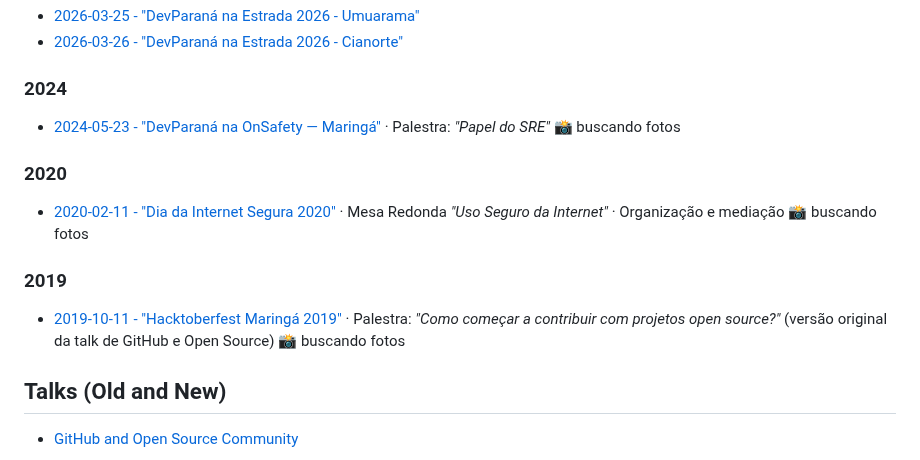
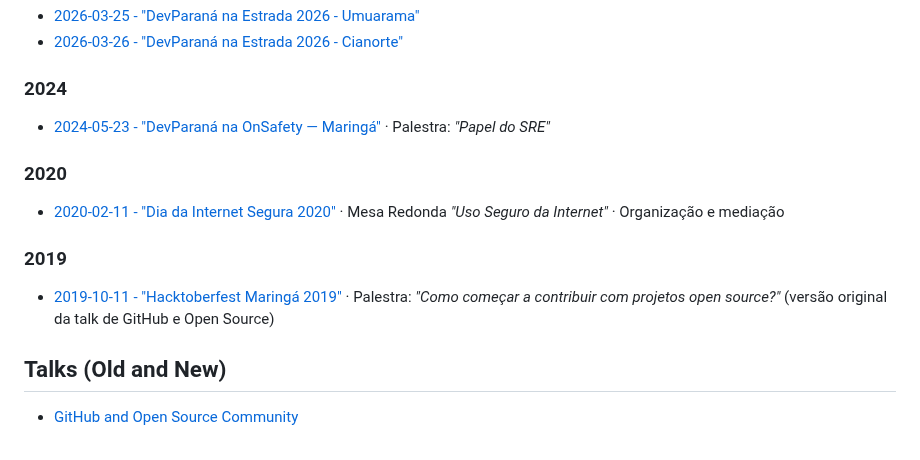
Before and after one commit to endersonmenezes/talks, a Markdown page: README.md, the part around the change. GitHub-like rendering.

Commit message:
feat: add photos and update event descriptions for Dia da Internet Segura 2020 and DevParaná na OnSafety 2024

```diff
--- a/README.md
+++ b/README.md
@@ -18,15 +18,15 @@ Starting in 2026, I intend to organize the talks and events I participate in a l
 
 ### 2024
 
-- [2024-05-23 - "DevParaná na OnSafety — Maringá"](2024-05-23_devparana_onsafety_maringa.md) · Palestra: *"Papel do SRE"* 📸 buscando fotos
+- [2024-05-23 - "DevParaná na OnSafety — Maringá"](2024-05-23_devparana_onsafety_maringa.md) · Palestra: *"Papel do SRE"*
 
 ### 2020
 
-- [2020-02-11 - "Dia da Internet Segura 2020"](2020-02-11_dia_da_internet_segura.md) · Mesa Redonda *"Uso Seguro da Internet"* · Organização e mediação 📸 buscando fotos
+- [2020-02-11 - "Dia da Internet Segura 2020"](2020-02-11_dia_da_internet_segura.md) · Mesa Redonda *"Uso Seguro da Internet"* · Organização e mediação
 
 ### 2019
 
-- [2019-10-11 - "Hacktoberfest Maringá 2019"](2019-10-11_hacktoberfest_maringa.md) · Palestra: *"Como começar a contribuir com projetos open source?"* (versão original da talk de GitHub e Open Source) 📸 buscando fotos
+- [2019-10-11 - "Hacktoberfest Maringá 2019"](2019-10-11_hacktoberfest_maringa.md) · Palestra: *"Como começar a contribuir com projetos open source?"* (versão original da talk de GitHub e Open Source)
 
 ## Talks (Old and New)
 
```
Also changed, not shown: 2020-02-11_dia_da_internet_segura.md (+2 -1 lines), 2024-05-23_devparana_onsafety_maringa.md (+0 -1 lines), assets/2020-02-11_dia_da_internet_segura_photo1.jpeg (added).
